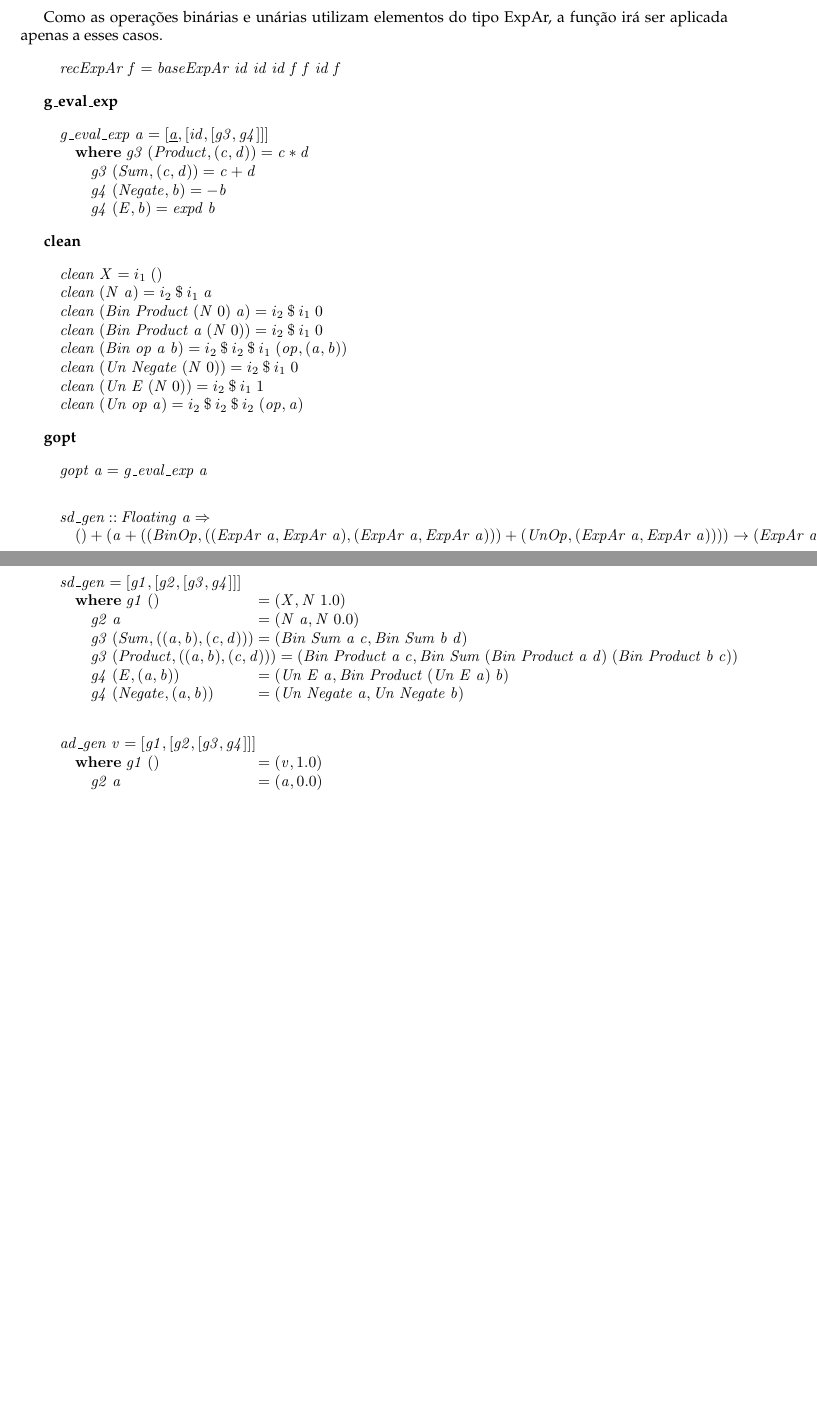
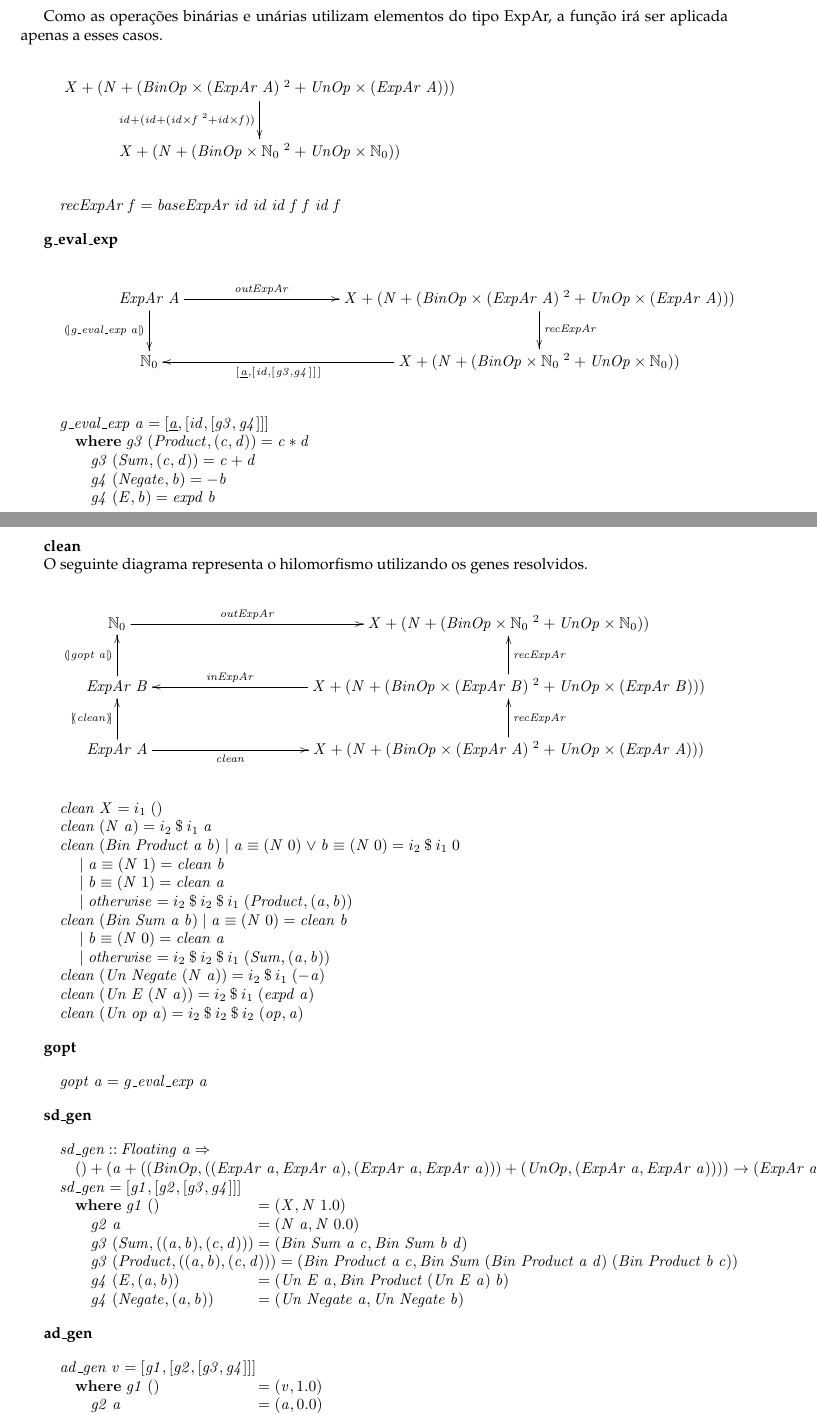
Before and after one commit to joseprm7/CP20-21, a LaTeX document (cp2021t.tex): two parts of pages 13 and 14 of 17 before the commit and two parts of pages 13 and 14 of 18 after it, joined at a grey line, cut so that both start at the same text, the shorter picture padded with empty space. Compiled offline with pdfLaTeX.

Commit message:
continuacao do relatorio

```diff
--- a/cp2021t.tex
+++ b/cp2021t.tex
@@ -1562,7 +1562,7 @@ Definir: \vspace{1cm}
   \ensuremath{\Conid{ExpAr}\;\Conid{A}}
   \ar@/_2pc/[r]_-{\ensuremath{\Varid{outExpAr}}}
   &
-  \ensuremath{\mathrm{1}\mathbin{+}(\Conid{N}\mathbin{+}(\Conid{BinOp}\times(\Conid{ExpAr}\;\Conid{A})\;^2\mathbin{+}\Conid{UnOp}\times(\Conid{ExpAr}\;\Conid{A})))}
+  \ensuremath{\Conid{X}\mathbin{+}(\Conid{N}\mathbin{+}(\Conid{BinOp}\times(\Conid{ExpAr}\;\Conid{A})\;^2\mathbin{+}\Conid{UnOp}\times(\Conid{ExpAr}\;\Conid{A})))}
   \ar@/_2pc/[l]_-{\ensuremath{\Varid{inExpAr}}}
 }
 \end{eqnarray*}
@@ -1585,6 +1585,15 @@ Definir: \vspace{1cm}
 Como as operações binárias e unárias utilizam elementos do tipo ExpAr,
 a função irá ser aplicada apenas a esses casos.
 
+\begin{eqnarray*}
+\xymatrix@C=3.5cm{
+  \ensuremath{\Conid{X}\mathbin{+}(\Conid{N}\mathbin{+}(\Conid{BinOp}\times(\Conid{ExpAr}\;\Conid{A})\;^2\mathbin{+}\Conid{UnOp}\times(\Conid{ExpAr}\;\Conid{A})))}
+  \ar[d]_-{\ensuremath{\Varid{id}\mathbin{+}(\Varid{id}\mathbin{+}(\Varid{id}\times\Varid{f}\;^2\mathbin{+}\Varid{id}\times\Varid{f}))}}
+  \\
+  \ensuremath{\Conid{X}\mathbin{+}(\Conid{N}\mathbin{+}(\Conid{BinOp}\times\N_0\;^2\mathbin{+}\Conid{UnOp}\times\N_0))}
+}
+\end{eqnarray*}
+
 \begin{hscode}\SaveRestoreHook
 \column{B}{@{}>{\hspre}l<{\hspost}@{}}%
 \column{E}{@{}>{\hspre}l<{\hspost}@{}}%
@@ -1593,6 +1602,20 @@ a função irá ser aplicada apenas a esses casos.
 \end{hscode}\resethooks
 
 \textbf{g\_eval\_exp}
+
+\begin{eqnarray*}
+\xymatrix@C=3.5cm{
+  \ensuremath{\Conid{ExpAr}\;\Conid{A}}
+  \ar[r]^-{\ensuremath{\Varid{outExpAr}}}
+  \ar[d]_-{\ensuremath{\cata{\Varid{g\char95 eval\char95 exp}\;\Varid{a}}}}
+  &
+  \ensuremath{\Conid{X}\mathbin{+}(\Conid{N}\mathbin{+}(\Conid{BinOp}\times(\Conid{ExpAr}\;\Conid{A})\;^2\mathbin{+}\Conid{UnOp}\times(\Conid{ExpAr}\;\Conid{A})))}
+  \ar[d]^-{\ensuremath{\Varid{recExpAr}}}
+  \\
+  \ensuremath{\N_0} & \ensuremath{\Conid{X}\mathbin{+}(\Conid{N}\mathbin{+}(\Conid{BinOp}\times\N_0\;^2\mathbin{+}\Conid{UnOp}\times\N_0))}
+  \ar[l]^-{\ensuremath{[\mskip1.5mu \underline{\Varid{a}},[\mskip1.5mu \Varid{id},[\mskip1.5mu \Varid{g3},\Varid{g4}\mskip1.5mu]\mskip1.5mu]\mskip1.5mu]}}
+}
+\end{eqnarray*}
 
 \begin{hscode}\SaveRestoreHook
 \column{B}{@{}>{\hspre}l<{\hspost}@{}}%
@@ -1620,23 +1645,63 @@ a função irá ser aplicada apenas a esses casos.
 \textbf{clean}
 
-\begin{hscode}\SaveRestoreHook
-\column{B}{@{}>{\hspre}l<{\hspost}@{}}%
+O seguinte diagrama representa o hilomorfismo utilizando os genes resolvidos.
+
+\begin{eqnarray*}
+\xymatrix@C=3.5cm{
+  \ensuremath{\N_0}
+  \ar[r]^-{\ensuremath{\Varid{outExpAr}}}
+  &
+  \ensuremath{\Conid{X}\mathbin{+}(\Conid{N}\mathbin{+}(\Conid{BinOp}\times\N_0\;^2\mathbin{+}\Conid{UnOp}\times\N_0))}
+  \\
+  \ensuremath{\Conid{ExpAr}\;\Conid{B}}
+  \ar[u]^-{\ensuremath{\cata{\Varid{gopt}\;\Varid{a}}}}
+  &
+  \ensuremath{\Conid{X}\mathbin{+}(\Conid{N}\mathbin{+}(\Conid{BinOp}\times(\Conid{ExpAr}\;\Conid{B})\;^2\mathbin{+}\Conid{UnOp}\times(\Conid{ExpAr}\;\Conid{B})))}
+  \ar[l]_-{\ensuremath{\Varid{inExpAr}}}
+  \ar[u]_-{\ensuremath{\Varid{recExpAr}}}
+  \\
+  \ensuremath{\Conid{ExpAr}\;\Conid{A}}
+  \ar[r]_-{\ensuremath{\Varid{clean}}}
+  \ar[u]^-{\ensuremath{\ana{\Varid{clean}}}}
+  &
+  \ensuremath{\Conid{X}\mathbin{+}(\Conid{N}\mathbin{+}(\Conid{BinOp}\times(\Conid{ExpAr}\;\Conid{A})\;^2\mathbin{+}\Conid{UnOp}\times(\Conid{ExpAr}\;\Conid{A})))}
+  \ar[u]_-{\ensuremath{\Varid{recExpAr}}}
+}
+\end{eqnarray*}
+
+\begin{hscode}\SaveRestoreHook
+\column{B}{@{}>{\hspre}l<{\hspost}@{}}%
+\column{21}{@{}>{\hspre}l<{\hspost}@{}}%
+\column{25}{@{}>{\hspre}l<{\hspost}@{}}%
 \column{28}{@{}>{\hspre}l<{\hspost}@{}}%
 \column{E}{@{}>{\hspre}l<{\hspost}@{}}%
 \>[B]{}\Varid{clean}\;\Conid{X}\mathrel{=}i_1\;(){}\<[E]%
 \\
 \>[B]{}\Varid{clean}\;(\Conid{N}\;\Varid{a})\mathrel{=}i_2\mathbin{\$}i_1\;\Varid{a}{}\<[E]%
 \\
-\>[B]{}\Varid{clean}\;(\Conid{Bin}\;\Conid{Product}\;(\Conid{N}\;\mathrm{0})\;\Varid{a})\mathrel{=}i_2\mathbin{\$}i_1\;\mathrm{0}{}\<[E]%
-\\
-\>[B]{}\Varid{clean}\;(\Conid{Bin}\;\Conid{Product}\;\Varid{a}\;(\Conid{N}\;\mathrm{0}))\mathrel{=}i_2\mathbin{\$}i_1\;\mathrm{0}{}\<[E]%
-\\
-\>[B]{}\Varid{clean}\;(\Conid{Bin}\;\Varid{op}\;\Varid{a}\;\Varid{b})\mathrel{=}i_2\mathbin{\$}i_2\mathbin{\$}i_1\;(\Varid{op},(\Varid{a},\Varid{b})){}\<[E]%
-\\
-\>[B]{}\Varid{clean}\;(\Conid{Un}\;\Conid{Negate}\;(\Conid{N}\;\mathrm{0}))\mathrel{=}{}\<[28]%
-\>[28]{}i_2\mathbin{\$}i_1\;\mathrm{0}{}\<[E]%
-\\
-\>[B]{}\Varid{clean}\;(\Conid{Un}\;\Conid{E}\;(\Conid{N}\;\mathrm{0}))\mathrel{=}i_2\mathbin{\$}i_1\;\mathrm{1}{}\<[E]%
+\>[B]{}\Varid{clean}\;(\Conid{Bin}\;\Conid{Product}\;\Varid{a}\;\Varid{b})\mid \Varid{a}\equiv (\Conid{N}\;\mathrm{0})\mathrel{\vee}\Varid{b}\equiv (\Conid{N}\;\mathrm{0})\mathrel{=}i_2\mathbin{\$}i_1\;\mathrm{0}{}\<[E]%
+\\
+\>[B]{}\hsindent{25}{}\<[25]%
+\>[25]{}\mid \Varid{a}\equiv (\Conid{N}\;\mathrm{1})\mathrel{=}\Varid{clean}\;\Varid{b}{}\<[E]%
+\\
+\>[B]{}\hsindent{25}{}\<[25]%
+\>[25]{}\mid \Varid{b}\equiv (\Conid{N}\;\mathrm{1})\mathrel{=}\Varid{clean}\;\Varid{a}{}\<[E]%
+\\
+\>[B]{}\hsindent{25}{}\<[25]%
+\>[25]{}\mid \Varid{otherwise}\mathrel{=}i_2\mathbin{\$}i_2\mathbin{\$}i_1\;(\Conid{Product},(\Varid{a},\Varid{b})){}\<[E]%
+\\
+\>[B]{}\Varid{clean}\;(\Conid{Bin}\;\Conid{Sum}\;\Varid{a}\;\Varid{b})\mid \Varid{a}\equiv (\Conid{N}\;\mathrm{0})\mathrel{=}\Varid{clean}\;\Varid{b}{}\<[E]%
+\\
+\>[B]{}\hsindent{21}{}\<[21]%
+\>[21]{}\mid \Varid{b}\equiv (\Conid{N}\;\mathrm{0})\mathrel{=}\Varid{clean}\;\Varid{a}{}\<[E]%
+\\
+\>[B]{}\hsindent{21}{}\<[21]%
+\>[21]{}\mid \Varid{otherwise}\mathrel{=}i_2\mathbin{\$}i_2\mathbin{\$}i_1\;(\Conid{Sum},(\Varid{a},\Varid{b})){}\<[E]%
+\\
+\>[B]{}\Varid{clean}\;(\Conid{Un}\;\Conid{Negate}\;(\Conid{N}\;\Varid{a}))\mathrel{=}{}\<[28]%
+\>[28]{}i_2\mathbin{\$}i_1\;(\mathbin{-}\Varid{a}){}\<[E]%
+\\
+\>[B]{}\Varid{clean}\;(\Conid{Un}\;\Conid{E}\;(\Conid{N}\;\Varid{a}))\mathrel{=}i_2\mathbin{\$}i_1\;(\Varid{expd}\;\Varid{a}){}\<[E]%
 \\
 \>[B]{}\Varid{clean}\;(\Conid{Un}\;\Varid{op}\;\Varid{a})\mathrel{=}i_2\mathbin{\$}i_2\mathbin{\$}i_2\;(\Varid{op},\Varid{a}){}\<[E]%
 \ColumnHook
@@ -1650,6 +1715,8 @@ a função irá ser aplicada apenas a esses casos.
 \>[B]{}\Varid{gopt}\;\Varid{a}\mathrel{=}\Varid{g\char95 eval\char95 exp}\;\Varid{a}{}\<[E]%
 \ColumnHook
 \end{hscode}\resethooks
+
+\textbf{sd\_gen}
 
 \begin{hscode}\SaveRestoreHook
 \column{B}{@{}>{\hspre}l<{\hspost}@{}}%
@@ -1689,6 +1756,8 @@ a função irá ser aplicada apenas a esses casos.
 \>[43]{}\mathrel{=}(\Conid{Un}\;\Conid{Negate}\;\Varid{a},\Conid{Un}\;\Conid{Negate}\;\Varid{b}){}\<[E]%
 \ColumnHook
 \end{hscode}\resethooks
+
+\textbf{ad\_gen}
 
 \begin{hscode}\SaveRestoreHook
 \column{B}{@{}>{\hspre}l<{\hspost}@{}}%
```
Also changed, not shown: cp2021t.pdf, cp2021t.tex (8 more changed lines), 3 other files.
